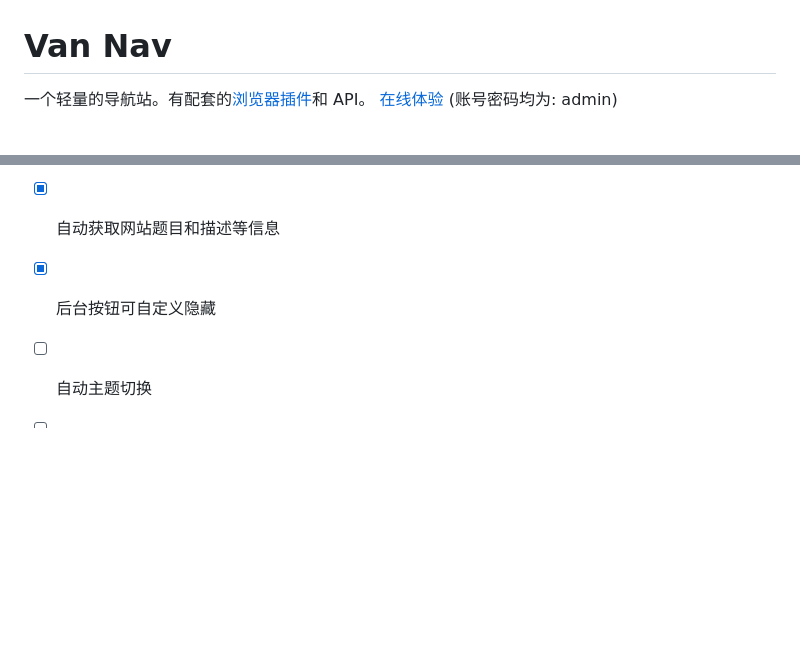
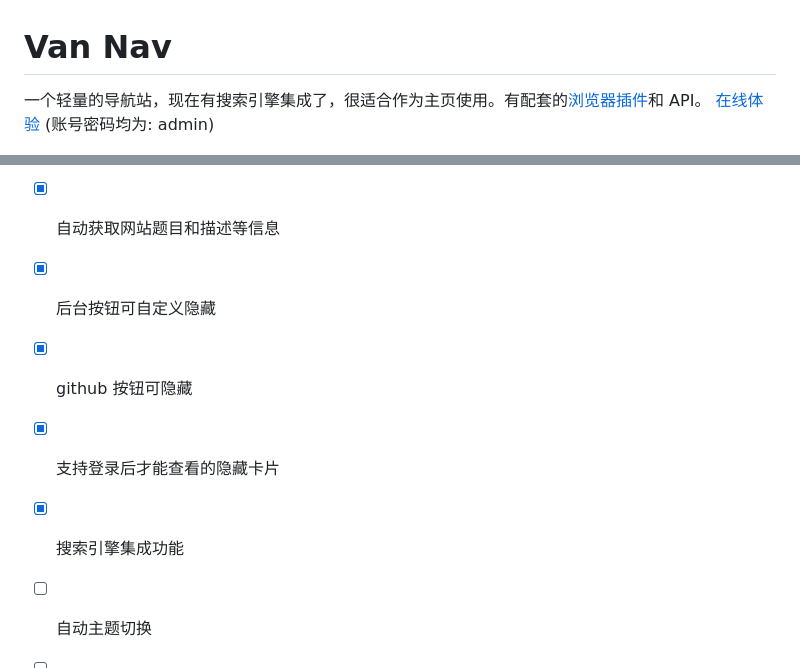
Before and after one commit to Mereithhh/van-nav, a Markdown page: README.md, 2 parts joined by grey strips. GitHub-like rendering; blank space fills up the shorter version.

Commit message:
docs: 更新文档

```diff
--- a/README.md
+++ b/README.md
@@ -1,6 +1,6 @@
 # Van Nav
 
-一个轻量的导航站。有配套的[浏览器插件](https://github.com/Mereithhh/van-nav-extension)和 API。 [在线体验](https://demo-tools.mereith.com) (账号密码均为: admin)
+一个轻量的导航站，现在有搜索引擎集成了，很适合作为主页使用。有配套的[浏览器插件](https://github.com/Mereithhh/van-nav-extension)和 API。 [在线体验](https://demo-tools.mereith.com) (账号密码均为: admin)
 
 <div align=center ><img  src="images/pc-light.png" alt="预览 PC "/></div>
 <div align=center ><img  src="images/pc-dark.png" alt="预览 PC "/></div>
@@ -126,6 +126,9 @@ sudo systemctl daemon-reload && sudo systemctl enable --now VanNav.service
 - [x] 浏览器插件
 - [x] 自动获取网站题目和描述等信息
 - [x] 后台按钮可自定义隐藏
+- [x] github 按钮可隐藏
+- [x] 支持登录后才能查看的隐藏卡片
+- [x] 搜索引擎集成功能
 - [ ] 自动主题切换
 - [ ] 国际化
 - [ ] 增加 ServiceWork ,离线可用,可安装
```
